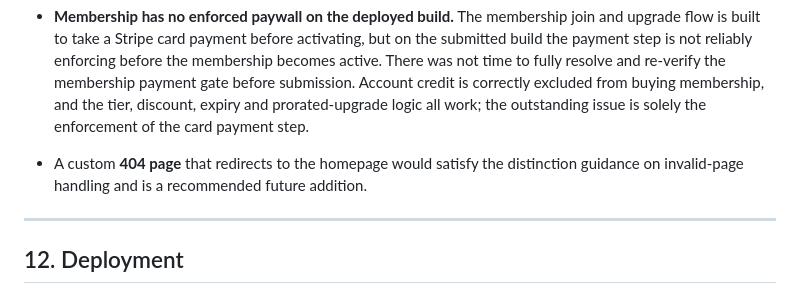
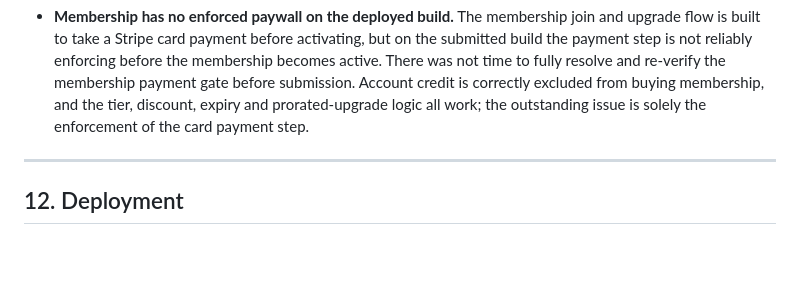
Before and after one commit to yavorgeorgiev2004/The-Obsidian, a Markdown page: README.md, the part around the change. Rendered like a GitHub page; blank space fills up the shorter version.

```diff
--- a/README.md
+++ b/README.md
@@ -588,7 +588,7 @@ The items below are known and understood. Some are infrastructural limitations t
 
 - **Membership has no enforced paywall on the deployed build.** The membership join and upgrade flow is built to take a Stripe card payment before activating, but on the submitted build the payment step is not reliably enforcing before the membership becomes active. There was not time to fully resolve and re-verify the membership payment gate before submission. Account credit is correctly excluded from buying membership, and the tier, discount, expiry and prorated-upgrade logic all work; the outstanding issue is solely the enforcement of the card payment step.
 
-- A custom **404 page** that redirects to the homepage would satisfy the distinction guidance on invalid-page handling and is a recommended future addition.
+
 
 ---
 ## 12. Deployment
```
